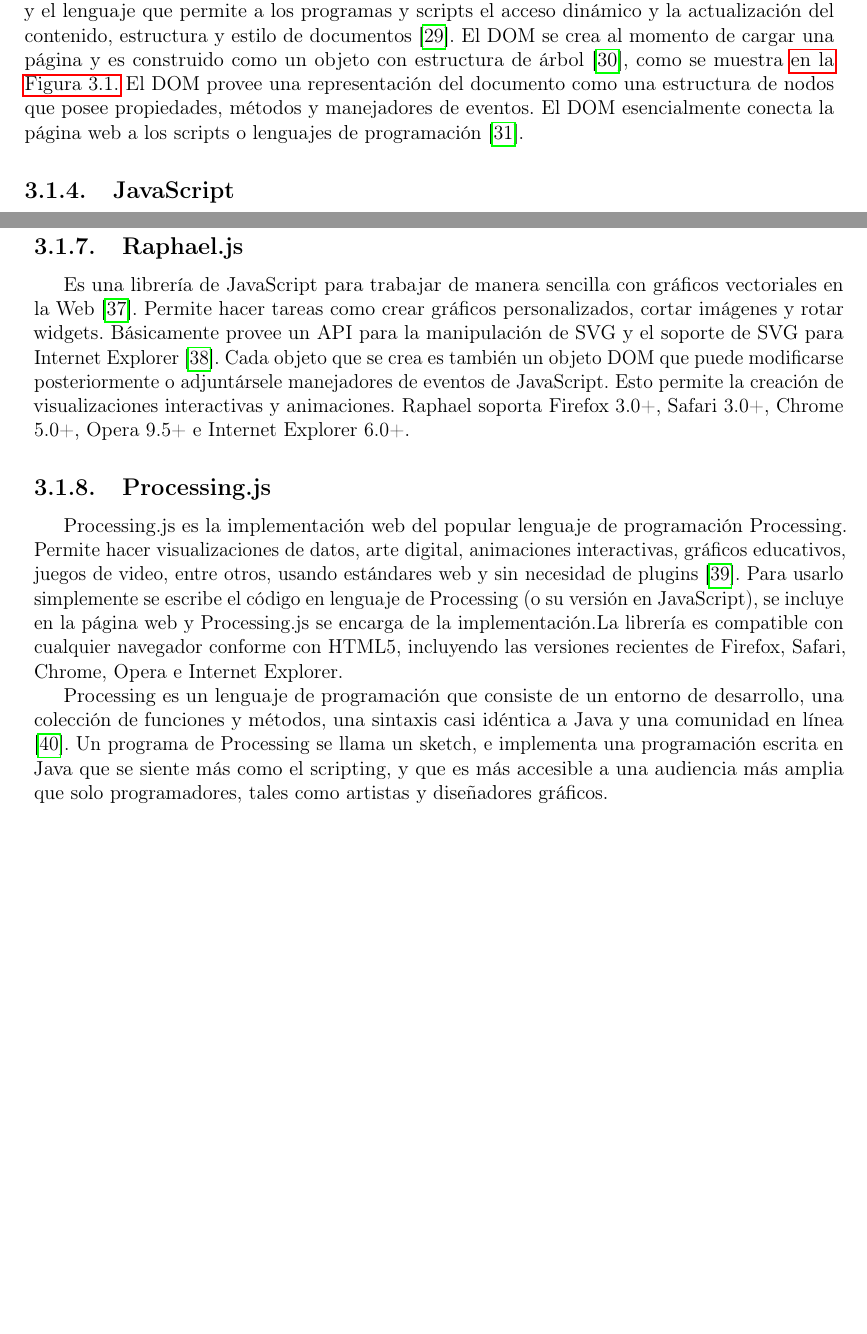
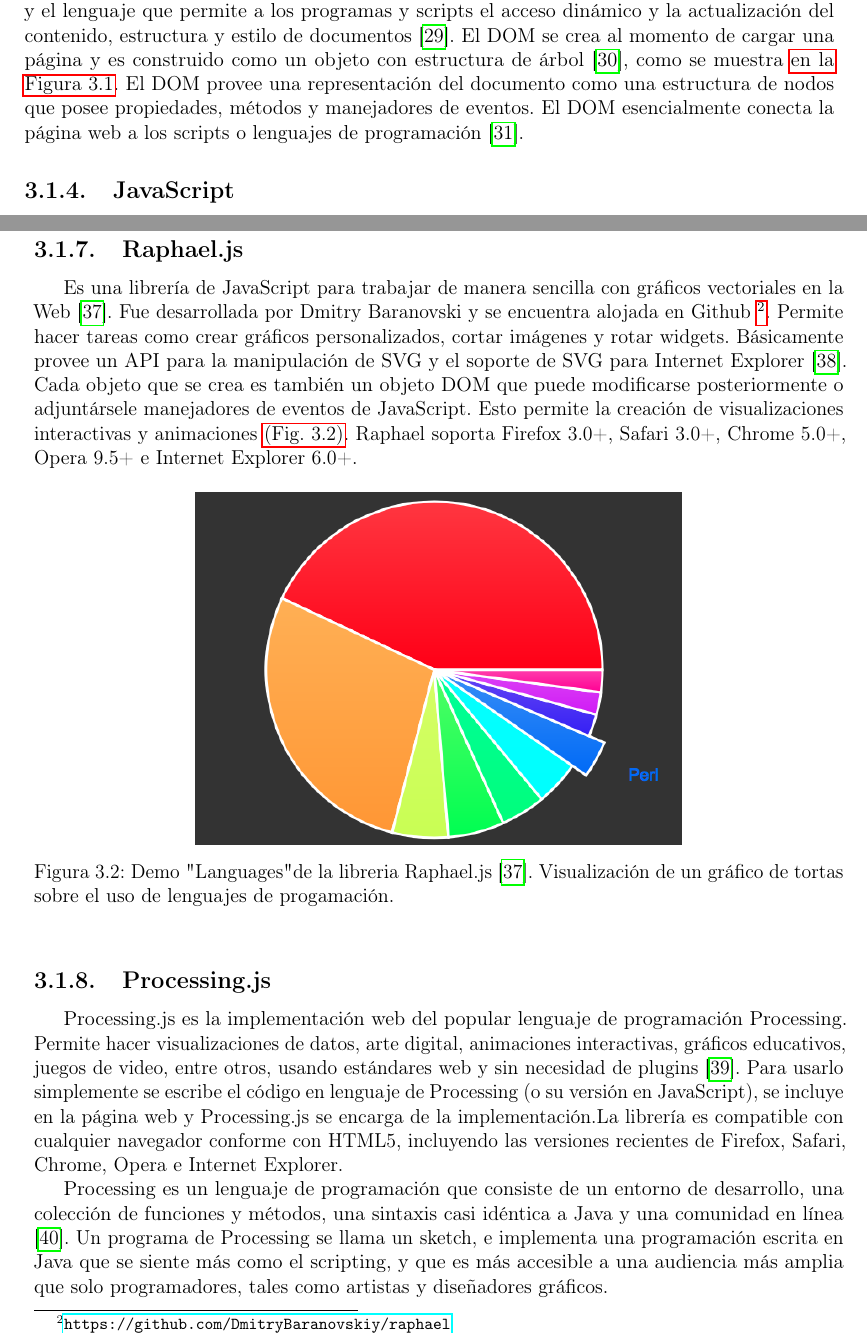
Before and after one commit to mg-caetano/teg, a LaTeX document (document/main.tex, which reads document/chapters/chapter03.tex): two parts of pages 33 and 36 of 46 before the commit and two parts of pages 33 and 36 of 47 after it, joined at a grey line, cut so that both start at the same text, the shorter picture padded with empty space. Compiled offline with pdfLaTeX.

Commit message:
Add figure and repo information to Raphael.js

```diff
--- a/document/chapters/chapter03.tex
+++ b/document/chapters/chapter03.tex
@@ -54,7 +54,7 @@ CCS3 es la última revisión del lenguaje CSS y tiene como objetivo extender la
 
 \subsection{DOM}
 
-El modelo de objetos de documento (DOM) es una interfaz independiente de la plataforma y el lenguaje que permite a los programas y scripts el acceso dinámico y la actualización del contenido, estructura y estilo de documentos \cite{Rob98}. El DOM se crea al momento de cargar una página y es construido como un objeto con estructura de árbol \cite{JsHD}, como se muestra \figlink{fig:fig18}. El DOM provee una representación del documento como una estructura de nodos que posee propiedades, métodos y manejadores de eventos. El DOM esencialmente conecta la página web a los scripts o lenguajes de programación \cite{MozDOM}.
+El modelo de objetos de documento (DOM) es una interfaz independiente de la plataforma y el lenguaje que permite a los programas y scripts el acceso dinámico y la actualización del contenido, estructura y estilo de documentos \cite{Rob98}. El DOM se crea al momento de cargar una página y es construido como un objeto con estructura de árbol \cite{JsHD}, como se muestra \figlink{fig:fig18}{}. El DOM provee una representación del documento como una estructura de nodos que posee propiedades, métodos y manejadores de eventos. El DOM esencialmente conecta la página web a los scripts o lenguajes de programación \cite{MozDOM}.
 
 \begin{figure}[htp]
   \centering
@@ -104,9 +104,14 @@ D3 no es un framework monolítico que busca proveer todas las funcionalidades po
 
 \subsection{Raphael.js}
 
-Es una librería de JavaScript para trabajar de manera sencilla con gráficos vectoriales en la Web \cite{RaphJS}. Permite hacer tareas como crear gráficos personalizados, cortar imágenes y rotar widgets. Básicamente provee un API para la manipulación de SVG y el soporte de SVG para Internet Explorer \cite{Bar09}. Cada objeto que se crea es también un objeto DOM que puede modificarse posteriormente o adjuntársele manejadores de eventos de JavaScript. Esto permite la creación de visualizaciones interactivas y animaciones. Raphael soporta Firefox 3.0+, Safari 3.0+, Chrome 5.0+, Opera 9.5+ e Internet Explorer 6.0+.
+Es una librería de JavaScript para trabajar de manera sencilla con gráficos vectoriales en la Web \cite{RaphJS}. Fue desarrollada por Dmitry Baranovski y se encuentra alojada en Github \footnote{\url{https://github.com/DmitryBaranovskiy/raphael}}. Permite hacer tareas como crear gráficos personalizados, cortar imágenes y rotar widgets. Básicamente provee un API para la manipulación de SVG y el soporte de SVG para Internet Explorer \cite{Bar09}. Cada objeto que se crea es también un objeto DOM que puede modificarse posteriormente o adjuntársele manejadores de eventos de JavaScript. Esto permite la creación de visualizaciones interactivas y animaciones \Fig{fig:fig20}{}. Raphael soporta Firefox 3.0+, Safari 3.0+, Chrome 5.0+, Opera 9.5+ e Internet Explorer 6.0+.
 
-%TO-DO: [[Agregar raphael_pic.jpeg, fuente: http://raphaeljs.com/github/dots.html]]
+\begin{figure}[htp]
+  \centering
+  \includegraphics[width=0.6\textwidth]{fig20.png}
+  \caption[Demo "Languages" de la libreria Raphael.js]{Demo "Languages" de la libreria Raphael.js \cite{RaphJS}. Visualización de un gráfico de tortas sobre el uso de lenguajes de progamación.}
+  \label{fig:fig20}
+\end{figure}
 
 \subsection{Processing.js}
 
```
